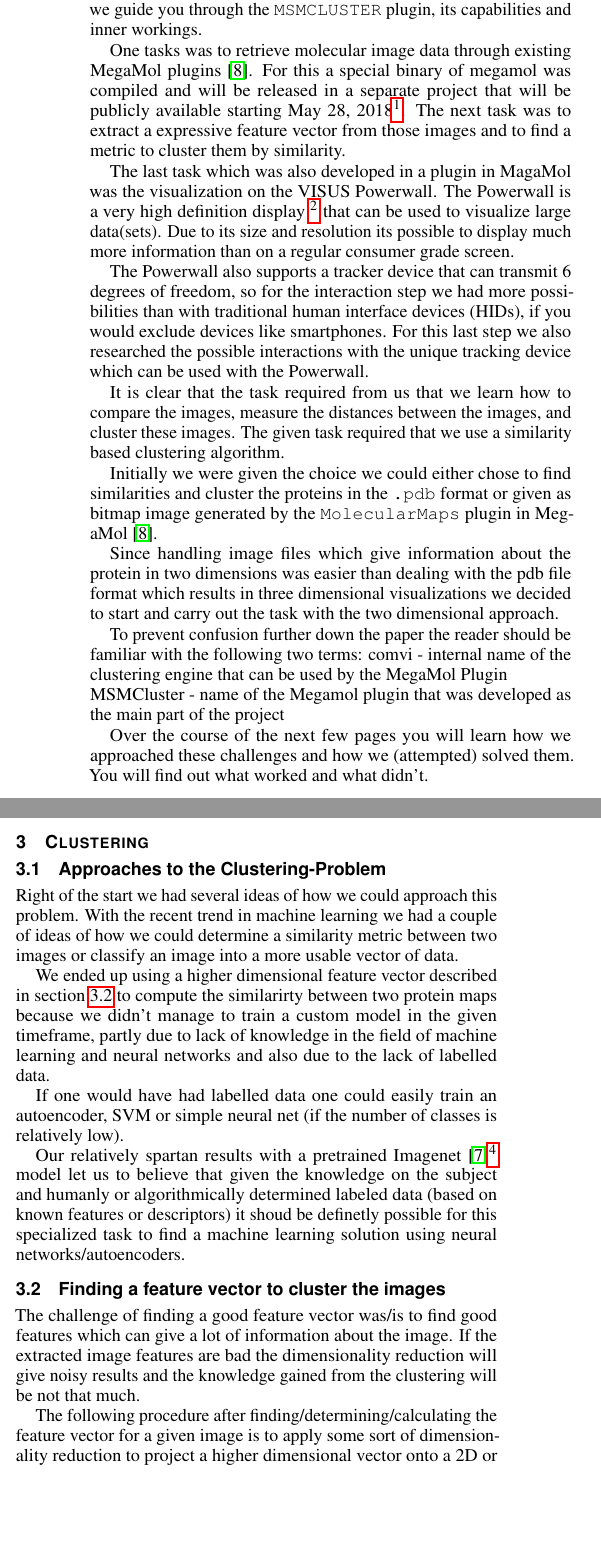
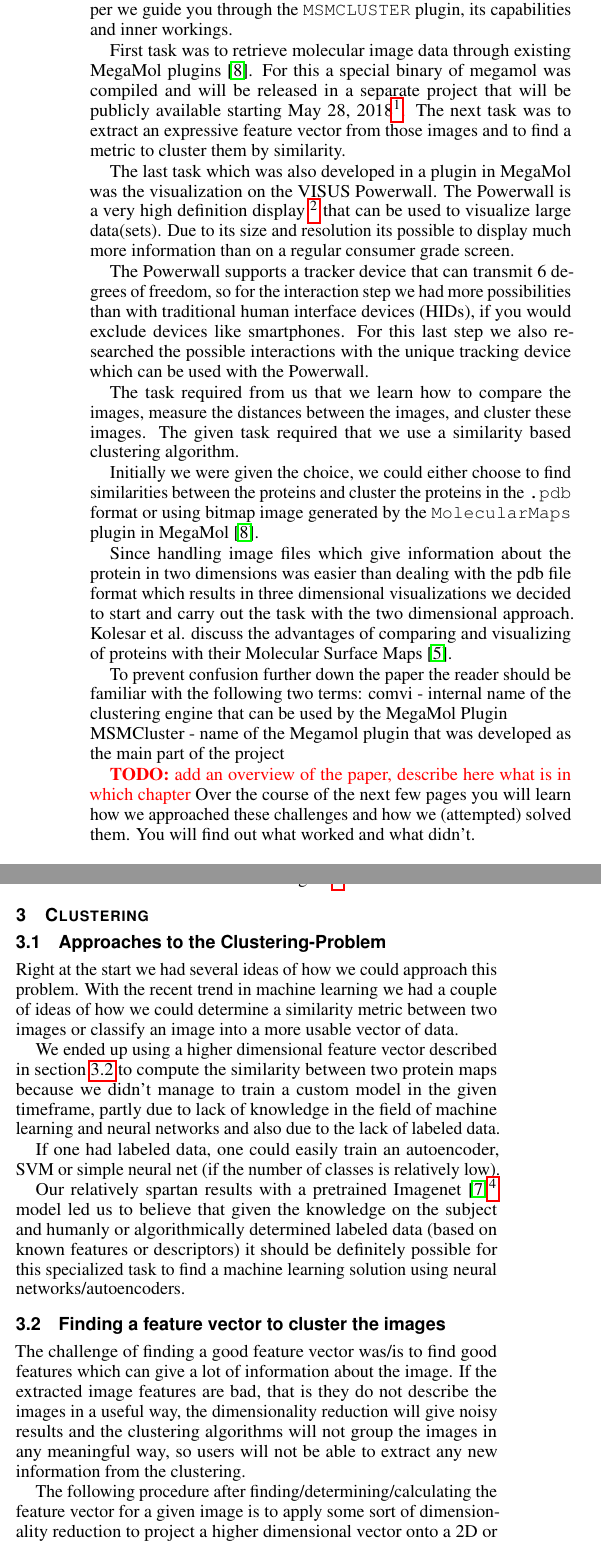
Before and after one commit to aiosin/comvi, a LaTeX document (comvi Ausarbeitung/comvi.tex): two parts of the columns of page 2 of 7, joined at a grey line, cut so that both start at the same text, the shorter picture padded with empty space. Compiled offline with pdfLaTeX.

Commit message:
paper WIP

```diff
--- a/comvi Ausarbeitung/comvi.tex
+++ b/comvi Ausarbeitung/comvi.tex
@@ -124,24 +124,24 @@ This work was based on the MegaMol\cite{MegaMol} project. MegaMol is a simulatio
 Due to its modular nature, it can be extended with modules to either build standalone plugins or build modules that interact and interface with each other.
 In this paper we guide you through the \verb|MSMCLUSTER| plugin, its capabilities and inner workings.
 
-One tasks was to retrieve molecular image data through existing MegaMol plugins \cite{molecularmaps}. For this a special binary of megamol was compiled and will be released in a separate project that will be publicly available starting \today \footnote{\url{https://github.com/aiosin/comvi}\\ Last retrieved: \today}.
-The next task was to extract a expressive feature vector from those images and to find a metric to cluster them by similarity.
+First task was to retrieve molecular image data through existing MegaMol plugins \cite{molecularmaps}. For this a special binary of megamol was compiled and will be released in a separate project that will be publicly available starting \today \footnote{\url{https://github.com/aiosin/comvi}\\ Last retrieved: \today}.
+The next task was to extract an expressive feature vector from those images and to find a metric to cluster them by similarity.
 
-The last task which was also developed in a plugin in MagaMol was the visualization on the VISUS Powerwall. The Powerwall is a very high definition display \footnote{\url{https://www.visus.uni-stuttgart.de/institut/visualisierungslabor/technischer-aufbau.html} \\ Last retrieved: \today } that can be used to visualize large data(sets). Due to its size and resolution its possible to display much more information than on a regular consumer grade screen.
+The last task which was also developed in a plugin in MegaMol was the visualization on the VISUS Powerwall. The Powerwall is a very high definition display \footnote{\url{https://www.visus.uni-stuttgart.de/institut/visualisierungslabor/technischer-aufbau.html} \\ Last retrieved: \today } that can be used to visualize large data(sets). Due to its size and resolution its possible to display much more information than on a regular consumer grade screen.
 
-The Powerwall also supports a tracker device that can transmit 6 degrees of freedom, so for the interaction step we had more possibilities than with  traditional human interface  devices  (HIDs), if you would exclude devices like smartphones. For this last step we also researched the possible interactions with the unique tracking device  which can be used  with the  Powerwall.
+The Powerwall supports a tracker device that can transmit 6 degrees of freedom, so for the interaction step we had more possibilities than with traditional human interface  devices  (HIDs), if you would exclude devices like smartphones. For this last step we also researched the possible interactions with the unique tracking device  which can be used  with the  Powerwall.
 
-It is clear that the task required from us that we learn how to compare the images, measure the distances between the images, and cluster these images.
+The task required from us that we learn how to compare the images, measure the distances between the images, and cluster these images.
 The given task required that we use a similarity based clustering algorithm.
 
-Initially we were given the choice we could either chose to find similarities and cluster the proteins in the \verb|.pdb| format or given as bitmap image generated by the \verb|MolecularMaps| plugin in MegaMol \cite{molecularmaps}.
+Initially we were given the choice, we could either choose to find similarities between the proteins and cluster the proteins in the \verb|.pdb| format or using bitmap image generated by the \verb|MolecularMaps| plugin in MegaMol \cite{molecularmaps}.
 
-Since handling image files which give information about the protein in two dimensions was easier than dealing with the pdb file format which results in three dimensional visualizations we decided to start and carry out the task with the two dimensional approach.
+Since handling image files which give information about the protein in two dimensions was easier than dealing with the pdb file format which results in three dimensional visualizations we decided to start and carry out the task with the two dimensional approach. Kolesar et al. discuss the advantages of comparing and visualizing of proteins with their Molecular Surface Maps \cite{kolesar}.
 
 To prevent confusion further down the paper  the reader should be familiar with the following two terms: comvi - internal name of the clustering engine that can be used by the MegaMol Plugin \\
 MSMCluster - name of the Megamol plugin that was developed as the main part of the project
 
-Over the course of the next few pages you will learn how we approached these challenges and how we (attempted) solved them. You will find out what  worked and what didn't.
+\todo{add an overview of the paper, describe here what is in which chapter} Over the course of the next few pages you will learn how we approached these challenges and how we (attempted) solved them. You will find out what  worked and what didn't.
 
 %-------------------------------------------------------------------------
 \section{Related Work}\label{sec:relatedWork}
@@ -160,21 +160,21 @@ For further information and more complex approaches to this problem one should c
 %\todo{write some intrduction to clustering, aufteilen in subsections}
 \subsection{Approaches to the Clustering-Problem}
 
-Right of the start we had several ideas of how we could approach this problem.
+Right at the start we had several ideas of how we could approach this problem.
 With the recent trend in machine learning we had a couple of ideas of how we could determine a similarity metric between two images or classify an image into a more usable vector of data.
 
-We ended up using a higher dimensional feature vector described in section \ref{sec:featurev} to  compute the similarirty between two protein maps because we didn't manage to train a custom model in the given timeframe, partly due to lack of knowledge in the field of machine learning and neural networks and also due to the lack of labelled data.
+We ended up using a higher dimensional feature vector described in section \ref{sec:featurev} to  compute the similarity between two protein maps because we didn't manage to train a custom model in the given timeframe, partly due to lack of knowledge in the field of machine learning and neural networks and also due to the lack of labeled data.
 
-If one would have had labelled data one could easily train an autoencoder, SVM or simple neural net (if the number of classes is relatively low).
+If one had labeled data, one could easily train an autoencoder, SVM or simple neural net (if the number of classes is relatively low).
 
-Our relatively spartan results with a pretrained Imagenet \cite{imagenet}\footnote{\url{https://pjreddie.com/darknet/imagenet/} \\ Last retrieved: \today}  model let us to believe that given the knowledge on the subject and humanly or algorithmically determined labeled data (based on known features or descriptors)   it shoud be definetly possible for this specialized task to find a machine learning  solution using neural networks/autoencoders.
+Our relatively spartan results with a pretrained Imagenet \cite{imagenet}\footnote{\url{https://pjreddie.com/darknet/imagenet/} \\ Last retrieved: \today}  model led us to believe that given the knowledge on the subject and humanly or algorithmically determined labeled data (based on known features or descriptors)   it should be definitely possible for this specialized task to find a machine learning  solution using neural networks/autoencoders.
 
 
 
 \subsection{Finding a feature vector to cluster the images}\label{sec:featurev}
 
 The challenge of finding a good feature vector was/is to find good features which can give a lot of information about the image.
-If the extracted image features are bad the dimensionality reduction will give noisy results and the knowledge gained from the clustering will be not that much.
+If the extracted image features are bad, that is they do not describe the images in a useful way, the dimensionality reduction will give noisy results and the clustering algorithms will not group the images in any meaningful way, so users will not be able to extract any new information from the clustering.
 
 The following procedure after finding/determining/calculating the feature vector for a given image is to apply some sort of dimensionality reduction to project a higher dimensional vector onto a 2D or 3D plane.
 
```
Also changed, not shown: comvi Ausarbeitung/pics/OLD_teaser.png (added), comvi Ausarbeitung/comvi.tex (8 more changed lines).
